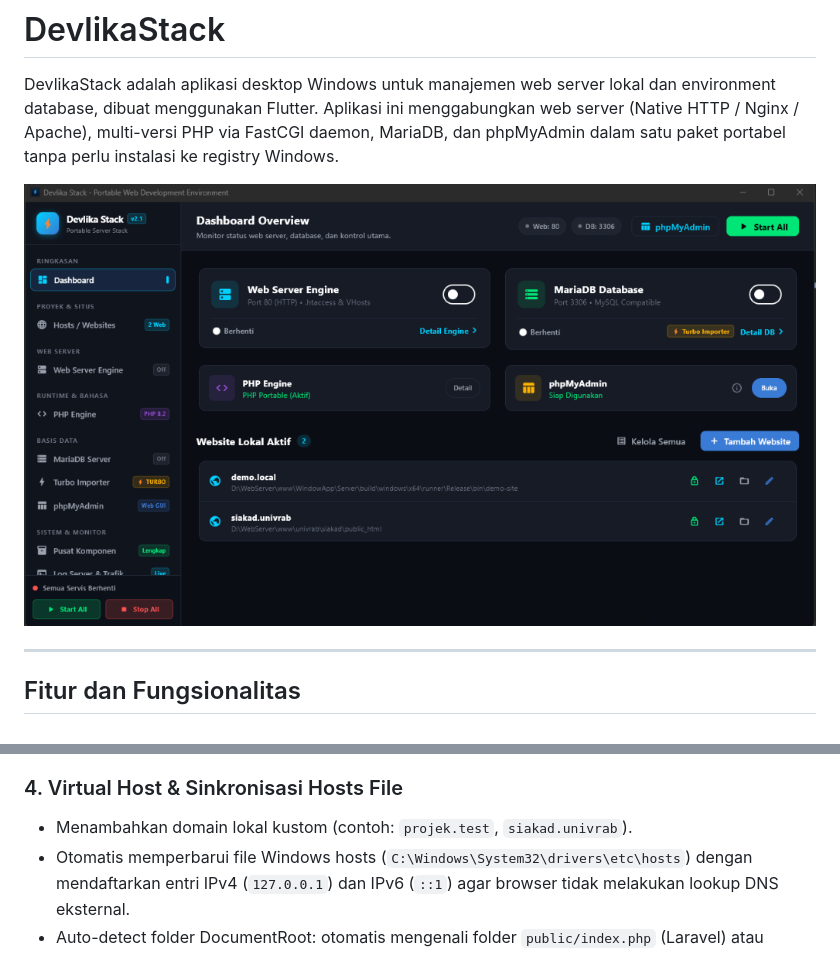
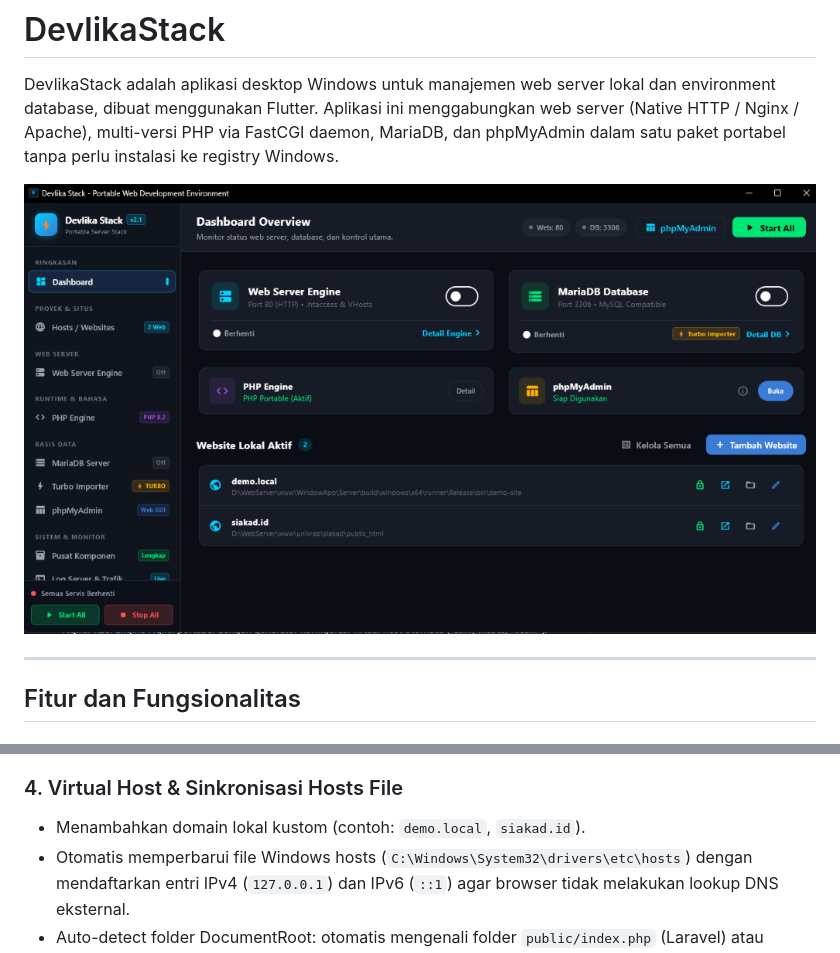
Before and after one commit to firmanwazir/DevlikaStack, a Markdown page: README.md, 2 parts joined by grey strips. Rendered like a GitHub page; pictures changed too: assets/screenshots/dashboard.png.

Commit message:
docs: Perbarui screenshot dashboard dengan domain siakad.id

```diff
--- a/README.md
+++ b/README.md
@@ -34,7 +34,7 @@ Berbeda dengan web server lokal tradisional yang hanya menjalankan satu versi PH
 - **SQL Importer**: Fitur import SQL dump besar dengan eksekusi bertahap (chunked transaction buffer) agar file SQL ratusan megabyte dapat diimpor tanpa memory limit atau timeout.
 
 ### 4. Virtual Host & Sinkronisasi Hosts File
-- Menambahkan domain lokal kustom (contoh: `projek.test`, `siakad.univrab`).
+- Menambahkan domain lokal kustom (contoh: `demo.local`, `siakad.id`).
 - Otomatis memperbarui file Windows hosts (`C:\Windows\System32\drivers\etc\hosts`) dengan mendaftarkan entri IPv4 (`127.0.0.1`) dan IPv6 (`::1`) agar browser tidak melakukan lookup DNS eksternal.
 - Auto-detect folder DocumentRoot: otomatis mengenali folder `public/index.php` (Laravel) atau `public_html/index.php` (CodeIgniter/arsitektur lama).
 - **Reverse Proxy**: Mendukung proxy request dari domain lokal ke port aplikasi backend lain (Node.js, Go, Python, dsb).
```
